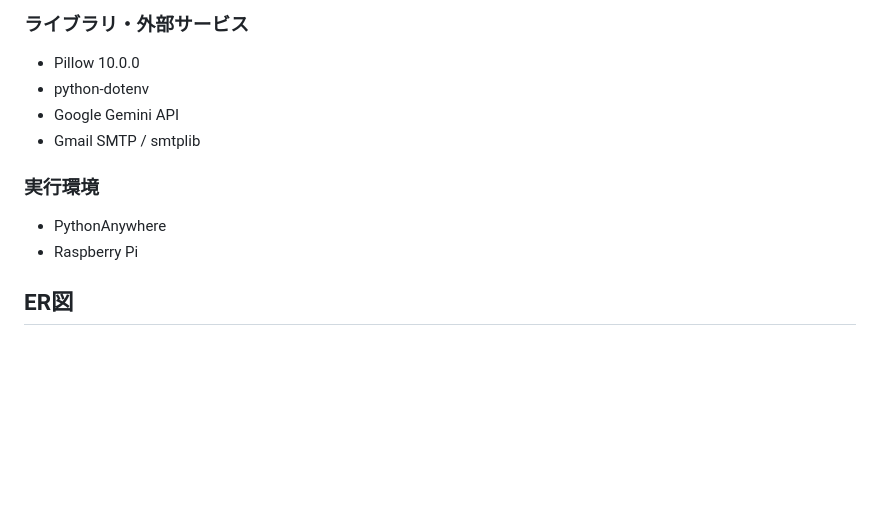
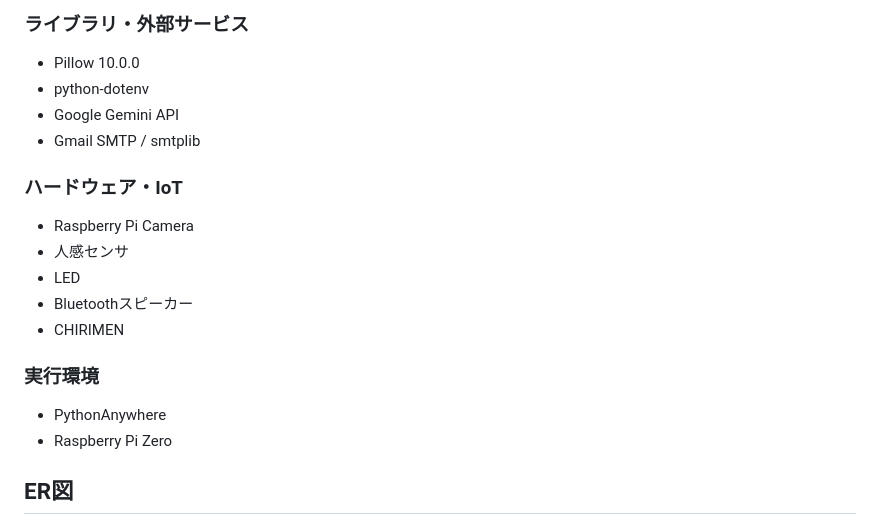
Before and after one commit to takemo777/MiseRoom, a Markdown page: README.md, the part around the change. GitHub-like rendering; blank space fills up the shorter version.

```diff
--- a/README.md
+++ b/README.md
@@ -96,10 +96,19 @@ Raspberry Piと人感センサを用いて、**無人時に部屋を自動撮影
 - Gmail SMTP / smtplib
 
 
+### ハードウェア・IoT
+
+- Raspberry Pi Camera
+- 人感センサ
+- LED
+- Bluetoothスピーカー
+- CHIRIMEN
+
+
 ### 実行環境
 
 - PythonAnywhere
-- Raspberry Pi
+- Raspberry Pi Zero
 
 
 
```
